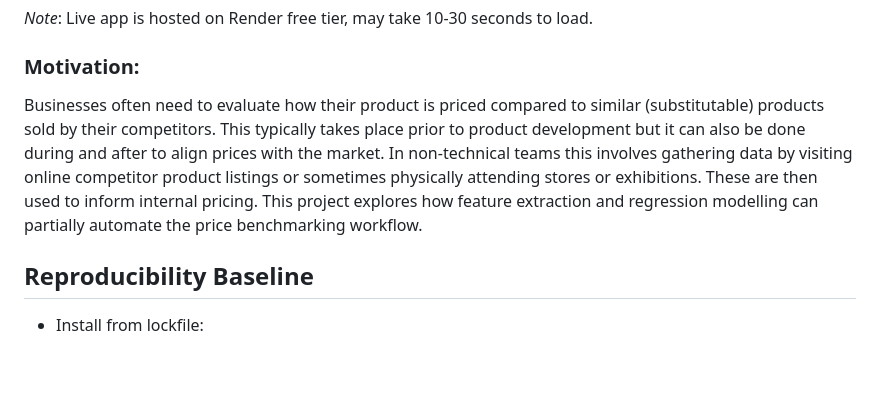
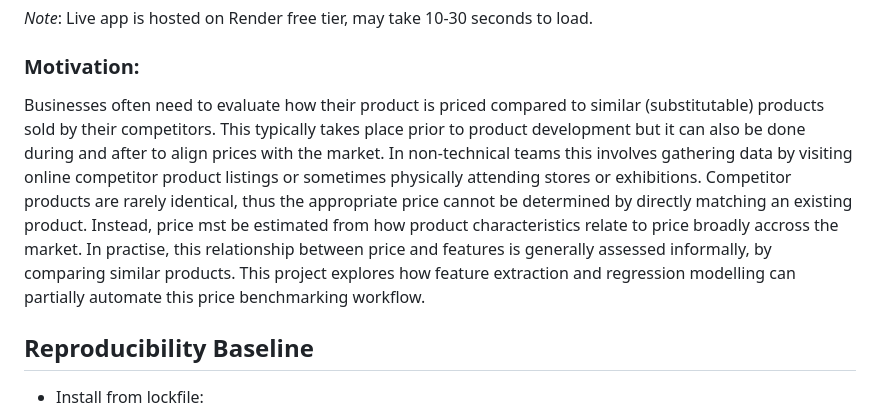
Before and after one commit to ThePopped/mllm-product-pricing-benchmark, a Markdown page: README.md, the part around the change. Rendered like a GitHub page; blank space fills up the shorter version.

Commit message:
Rephrase readme motivation

```diff
--- a/README.md
+++ b/README.md
@@ -6,7 +6,7 @@ A proof-of-concept machine learning pipeline for competitive pricing analysis -
 *Note*: Live app is hosted on Render free tier, may take 10-30 seconds to load.
 
 ### Motivation:
-Businesses often need to evaluate how their product is priced compared to similar (substitutable) products sold by their competitors. This typically takes place prior to product development but it can also be done during and after to align prices with the market. In non-technical teams this involves gathering data by visiting online competitor product listings or sometimes physically attending stores or exhibitions. These are then used to inform internal pricing. This project explores how feature extraction and regression modelling can partially automate the price benchmarking workflow.
+Businesses often need to evaluate how their product is priced compared to similar (substitutable) products sold by their competitors. This typically takes place prior to product development but it can also be done during and after to align prices with the market. In non-technical teams this involves gathering data by visiting online competitor product listings or sometimes physically attending stores or exhibitions. Competitor products are rarely identical, thus the appropriate price cannot be determined by directly matching an existing product. Instead, price mst be estimated from how product characteristics relate to price broadly accross the market. In practise, this relationship between price and features is generally assessed informally, by comparing similar products. This project explores how feature extraction and regression modelling can partially automate this price benchmarking workflow.
 
 ## Reproducibility Baseline
 
```
